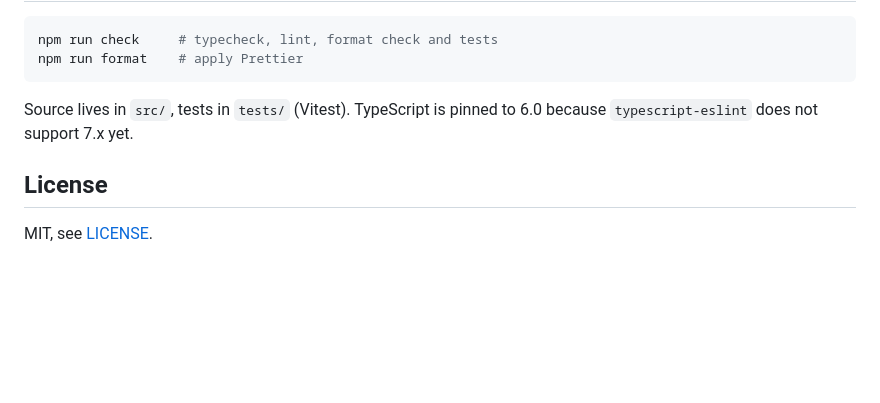
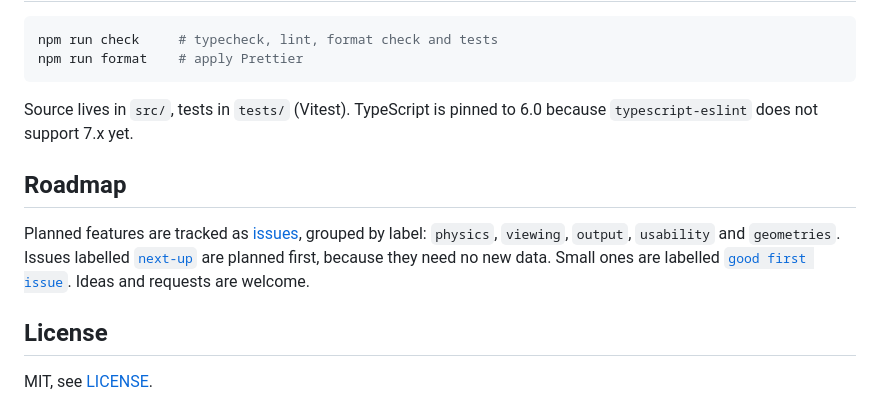
Before and after one commit to rshrj/cms-geoscope, a Markdown page: README.md, the part around the change. Drawn GitHub-style; blank space fills up the shorter version.

Commit message:
Add a roadmap section pointing to the issue tracker
Co-Authored-By: Claude Sonnet 5 <noreply@anthropic.com>

```diff
--- a/README.md
+++ b/README.md
@@ -144,6 +144,15 @@ npm run format    # apply Prettier
 Source lives in `src/`, tests in `tests/` (Vitest). TypeScript is pinned to 6.0
 because `typescript-eslint` does not support 7.x yet.
 
+## Roadmap
+
+Planned features are tracked as [issues](https://github.com/rshrj/cms-geoscope/issues),
+grouped by label: `physics`, `viewing`, `output`, `usability` and `geometries`. Issues
+labelled [`next-up`](https://github.com/rshrj/cms-geoscope/labels/next-up) are planned first,
+because they need no new data. Small ones are labelled
+[`good first issue`](https://github.com/rshrj/cms-geoscope/labels/good%20first%20issue).
+Ideas and requests are welcome.
+
 ## License
 
 MIT, see [LICENSE](LICENSE).
```
